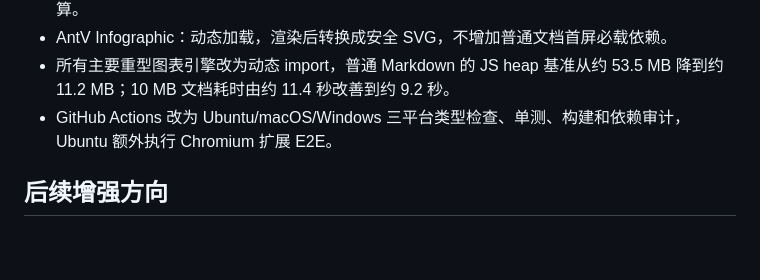
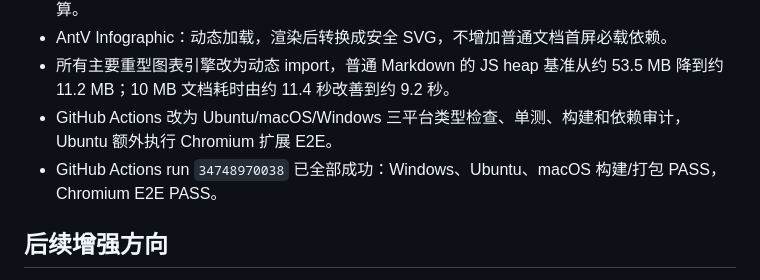
Before and after one commit to arthurwangwsx-code/chrome-markdown-reader, a Markdown page: docs/implementation-status-2026-09-13.md, the part around the change. Rendered like a GitHub page; blank space fills up the shorter version.

```diff
--- a/docs/implementation-status-2026-09-13.md
+++ b/docs/implementation-status-2026-09-13.md
@@ -39,6 +39,7 @@
 - AntV Infographic：动态加载，渲染后转换成安全 SVG，不增加普通文档首屏必载依赖。
 - 所有主要重型图表引擎改为动态 import，普通 Markdown 的 JS heap 基准从约 53.5 MB 降到约 11.2 MB；10 MB 文档耗时由约 11.4 秒改善到约 9.2 秒。
 - GitHub Actions 改为 Ubuntu/macOS/Windows 三平台类型检查、单测、构建和依赖审计，Ubuntu 额外执行 Chromium 扩展 E2E。
+- GitHub Actions run `34748970038` 已全部成功：Windows、Ubuntu、macOS 构建/打包 PASS，Chromium E2E PASS。
 
 ## 后续增强方向
 
```
Also changed, not shown: docs/delivery-status.md (+2 -2 lines).
